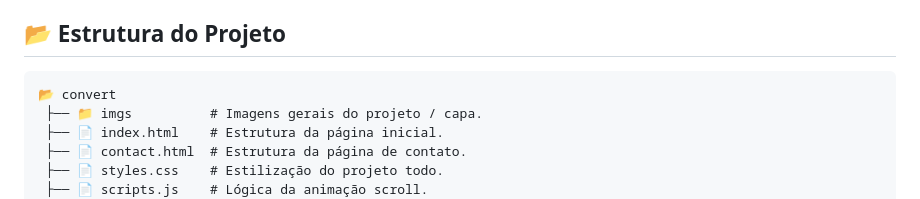
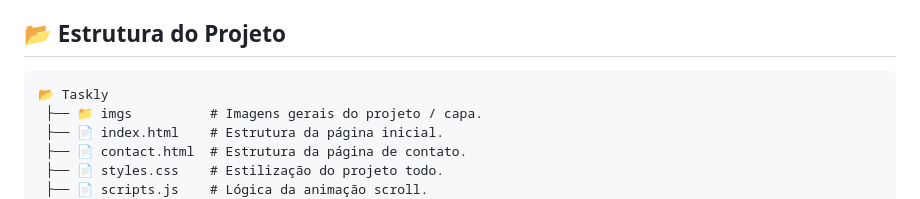
Before and after one commit to Caiobalduino/boot-Taskly, a Markdown page: README.md, the part around the change. GitHub-like rendering.

Commit message:
💫feat: README doc

````diff
--- a/README.md
+++ b/README.md
@@ -46,7 +46,7 @@ Taskly é uma aplicação web desenvolvida para auxiliar empresas e profissionai
 ## 📂 Estrutura do Projeto
 
 ```plaintext
-📂 convert
+📂 Taskly
  ├── 📁 imgs          # Imagens gerais do projeto / capa.
  ├── 📄 index.html    # Estrutura da página inicial.
  ├── 📄 contact.html  # Estrutura da página de contato.
````
